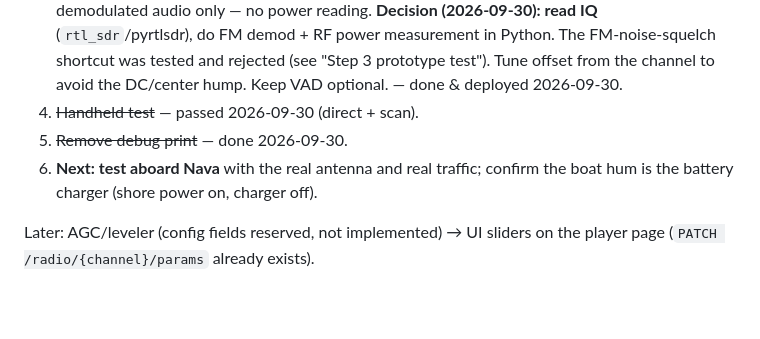
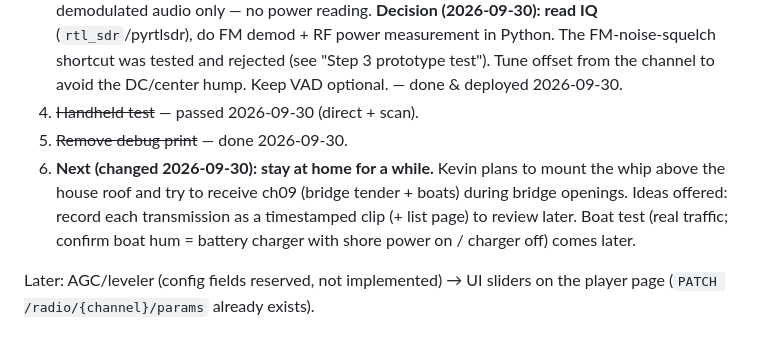
Before and after one commit to Jackrabbitdeliveries/navaos, a Markdown page: CLAUDE.md, the part around the change. Rendered like a GitHub page; blank space fills up the shorter version.

Commit message:
CLAUDE.md: receiver staying home for now; roof antenna / ch09 plan
Co-Authored-By: Claude Opus 5.5 <noreply@anthropic.com>
Claude-Session: https://claude.ai/code/session_019izRs2foZSP88tFr21g9fY

```diff
--- a/CLAUDE.md
+++ b/CLAUDE.md
@@ -165,8 +165,12 @@ _Last updated: 2026-09-30 (evening — moved home)_
    — done & deployed 2026-09-30.
 4. ~~Handheld test~~ — passed 2026-09-30 (direct + scan).
 5. ~~Remove debug print~~ — done 2026-09-30.
-6. **Next: test aboard Nava** with the real antenna and real traffic;
-   confirm the boat hum is the battery charger (shore power on, charger off).
+6. **Next (changed 2026-09-30): stay at home for a while.** Kevin plans to
+   mount the whip above the house roof and try to receive ch09 (bridge
+   tender + boats) during bridge openings. Ideas offered: record each
+   transmission as a timestamped clip (+ list page) to review later.
+   Boat test (real traffic; confirm boat hum = battery charger with shore
+   power on / charger off) comes later.
 
 Later: AGC/leveler (config fields reserved, not implemented) → UI sliders on
 the player page (`PATCH /radio/{channel}/params` already exists).
```
